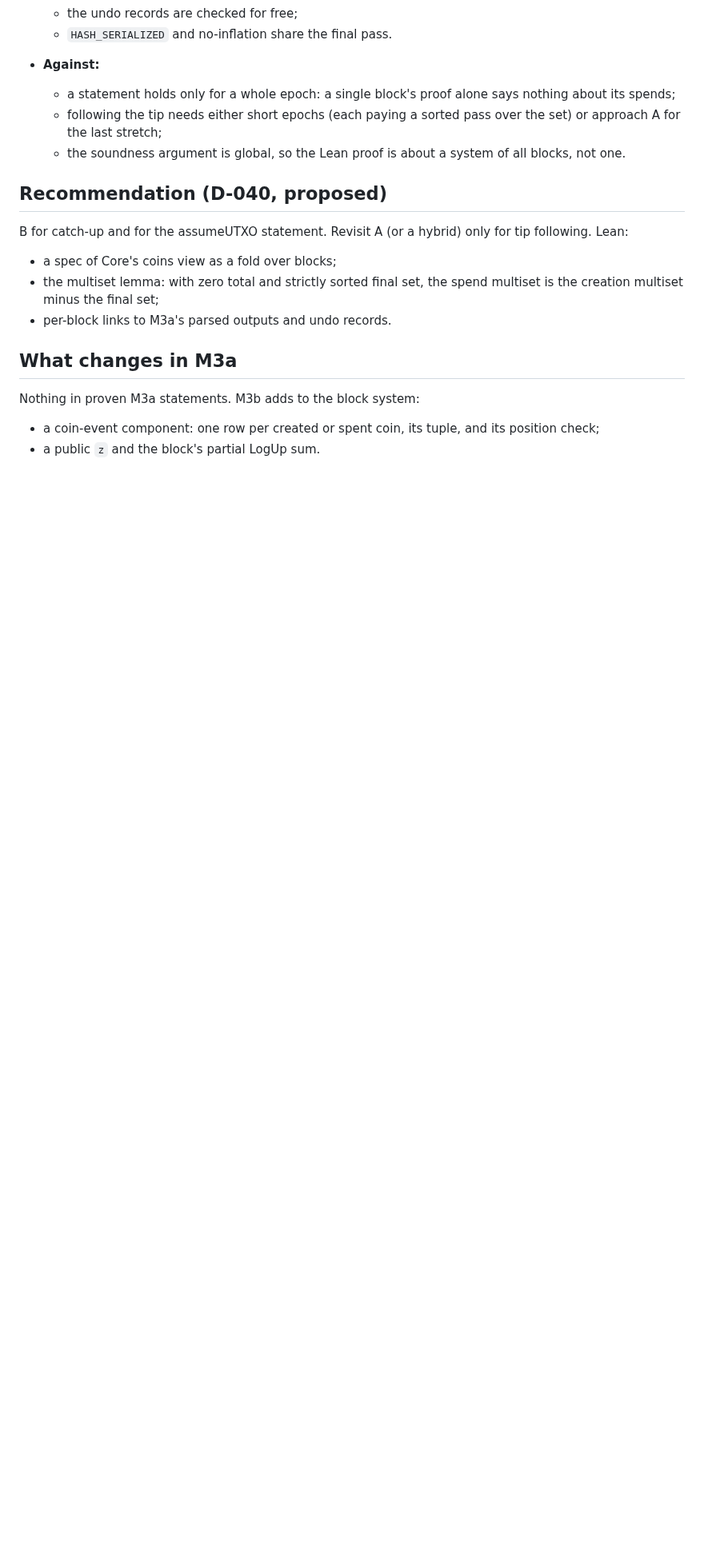
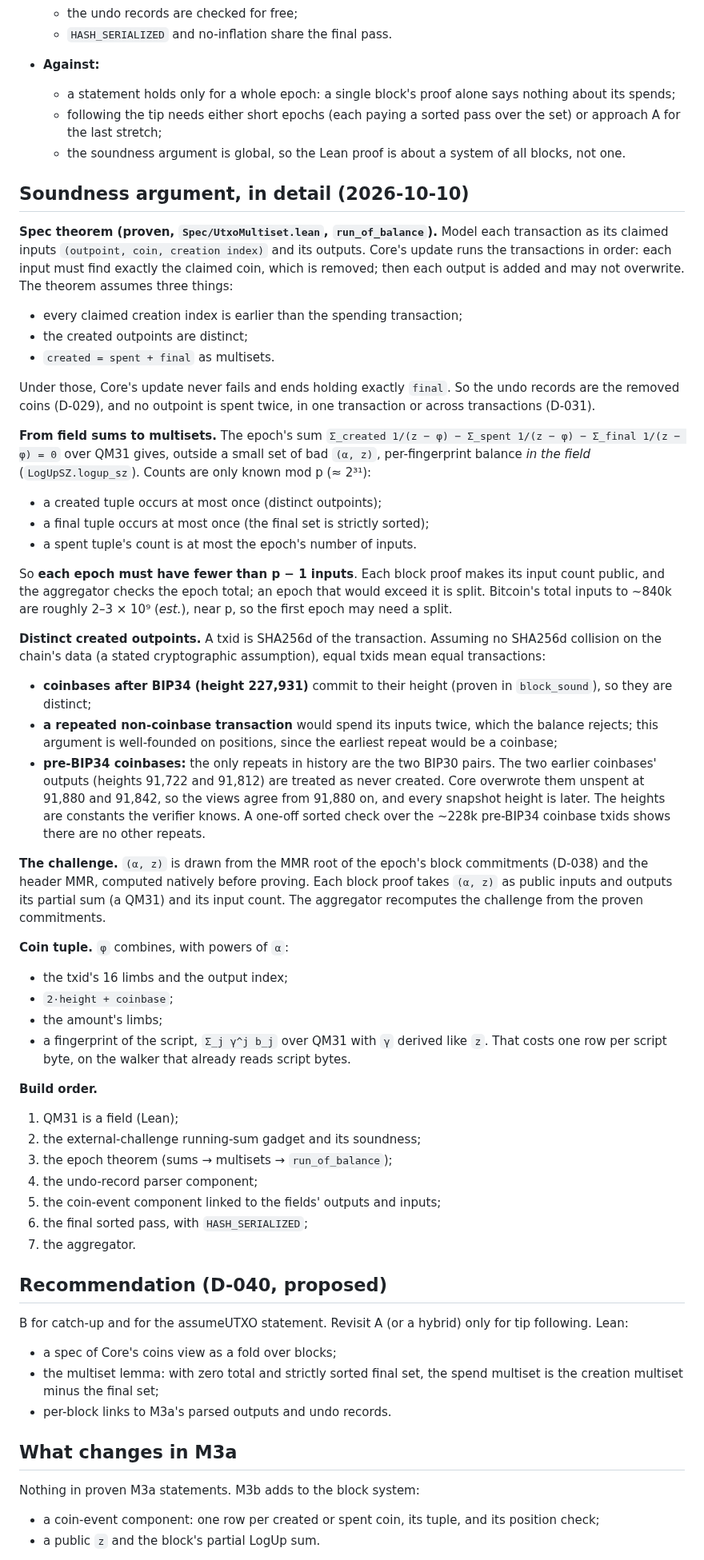
Before and after one commit to starknet-innovation/starked-bitcoin, a Markdown page: docs/design/utxo.md, the part around one of its changes. Shown at 80% size. Rendered like a GitHub page; blank space fills up the shorter version.

Commit message:
utxo.md: M3b soundness argument in detail (count bound, BIP30, txid uniqueness, challenge, build order)
Co-Authored-By: Claude Opus 5.5 <noreply@anthropic.com>

```diff
--- a/docs/design/utxo.md
+++ b/docs/design/utxo.md
@@ -84,6 +84,63 @@ order, it also carries a position: `(height, transaction index)`.
     for the last stretch;
   - the soundness argument is global, so the Lean proof is about a system of all blocks, not one.
 
+## Soundness argument, in detail (2026-10-10)
+
+**Spec theorem (proven, `Spec/UtxoMultiset.lean`, `run_of_balance`).** Model each transaction as its
+claimed inputs `(outpoint, coin, creation index)` and its outputs. Core's update runs the transactions in
+order: each input must find exactly the claimed coin, which is removed; then each output is added and may
+not overwrite. The theorem assumes three things:
+- every claimed creation index is earlier than the spending transaction;
+- the created outpoints are distinct;
+- `created = spent + final` as multisets.
+
+Under those, Core's update never fails and ends holding exactly `final`. So the undo records are the
+removed coins (D-029), and no outpoint is spent twice, in one transaction or across transactions (D-031).
+
+**From field sums to multisets.** The epoch's sum `Σ_created 1/(z − φ) − Σ_spent 1/(z − φ) − Σ_final
+1/(z − φ) = 0` over QM31 gives, outside a small set of bad `(α, z)`, per-fingerprint balance *in the
+field* (`LogUpSZ.logup_sz`). Counts are only known mod p (≈ 2³¹):
+- a created tuple occurs at most once (distinct outpoints);
+- a final tuple occurs at most once (the final set is strictly sorted);
+- a spent tuple's count is at most the epoch's number of inputs.
+
+So **each epoch must have fewer than p − 1 inputs**. Each block proof makes its input count public, and
+the aggregator checks the epoch total; an epoch that would exceed it is split. Bitcoin's total inputs to
+~840k are roughly 2–3 × 10⁹ (*est.*), near p, so the first epoch may need a split.
+
+**Distinct created outpoints.** A txid is SHA256d of the transaction. Assuming no SHA256d collision on the
+chain's data (a stated cryptographic assumption), equal txids mean equal transactions:
+- **coinbases after BIP34 (height 227,931)** commit to their height (proven in `block_sound`), so they
+  are distinct;
+- **a repeated non-coinbase transaction** would spend its inputs twice, which the balance rejects; this
+  argument is well-founded on positions, since the earliest repeat would be a coinbase;
+- **pre-BIP34 coinbases:** the only repeats in history are the two BIP30 pairs. The two earlier
+  coinbases' outputs (heights 91,722 and 91,812) are treated as never created. Core overwrote them
+  unspent at 91,880 and 91,842, so the views agree from 91,880 on, and every snapshot height is later.
+  The heights are constants the verifier knows. A one-off sorted check over the ~228k pre-BIP34 coinbase
+  txids shows there are no other repeats.
+
+**The challenge.** `(α, z)` is drawn from the MMR root of the epoch's block commitments (D-038) and the
+header MMR, computed natively before proving. Each block proof takes `(α, z)` as public inputs and outputs
+its partial sum (a QM31) and its input count. The aggregator recomputes the challenge from the proven
+commitments.
+
+**Coin tuple.** `φ` combines, with powers of `α`:
+- the txid's 16 limbs and the output index;
+- `2·height + coinbase`;
+- the amount's limbs;
+- a fingerprint of the script, `Σ_j γ^j b_j` over QM31 with `γ` derived like `z`. That costs one row per
+  script byte, on the walker that already reads script bytes.
+
+**Build order.**
+1. QM31 is a field (Lean);
+2. the external-challenge running-sum gadget and its soundness;
+3. the epoch theorem (sums → multisets → `run_of_balance`);
+4. the undo-record parser component;
+5. the coin-event component linked to the fields' outputs and inputs;
+6. the final sorted pass, with `HASH_SERIALIZED`;
+7. the aggregator.
+
 ## Recommendation (D-040, proposed)
 
 B for catch-up and for the assumeUTXO statement. Revisit A (or a hybrid) only for tip following. Lean:
```
Also changed, not shown: other parts of docs/design/utxo.md (+2 -2 lines).
